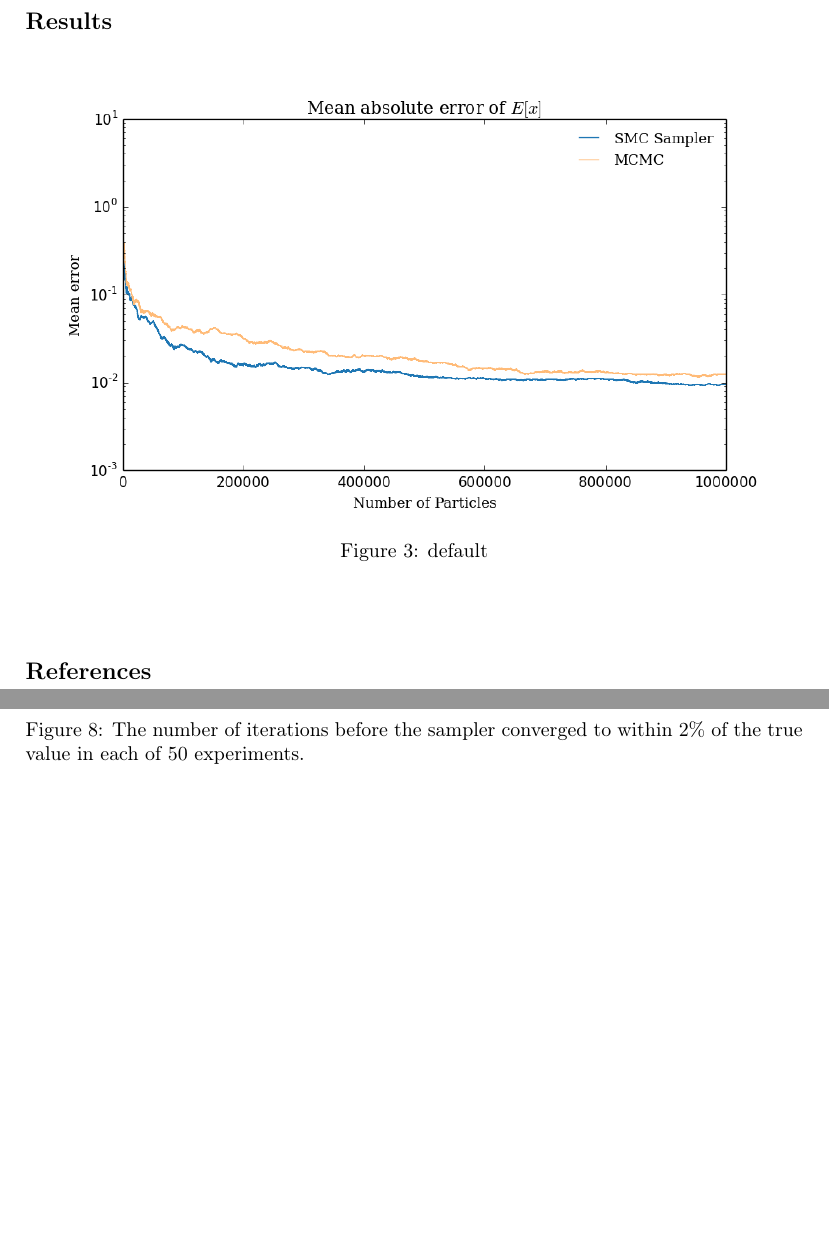
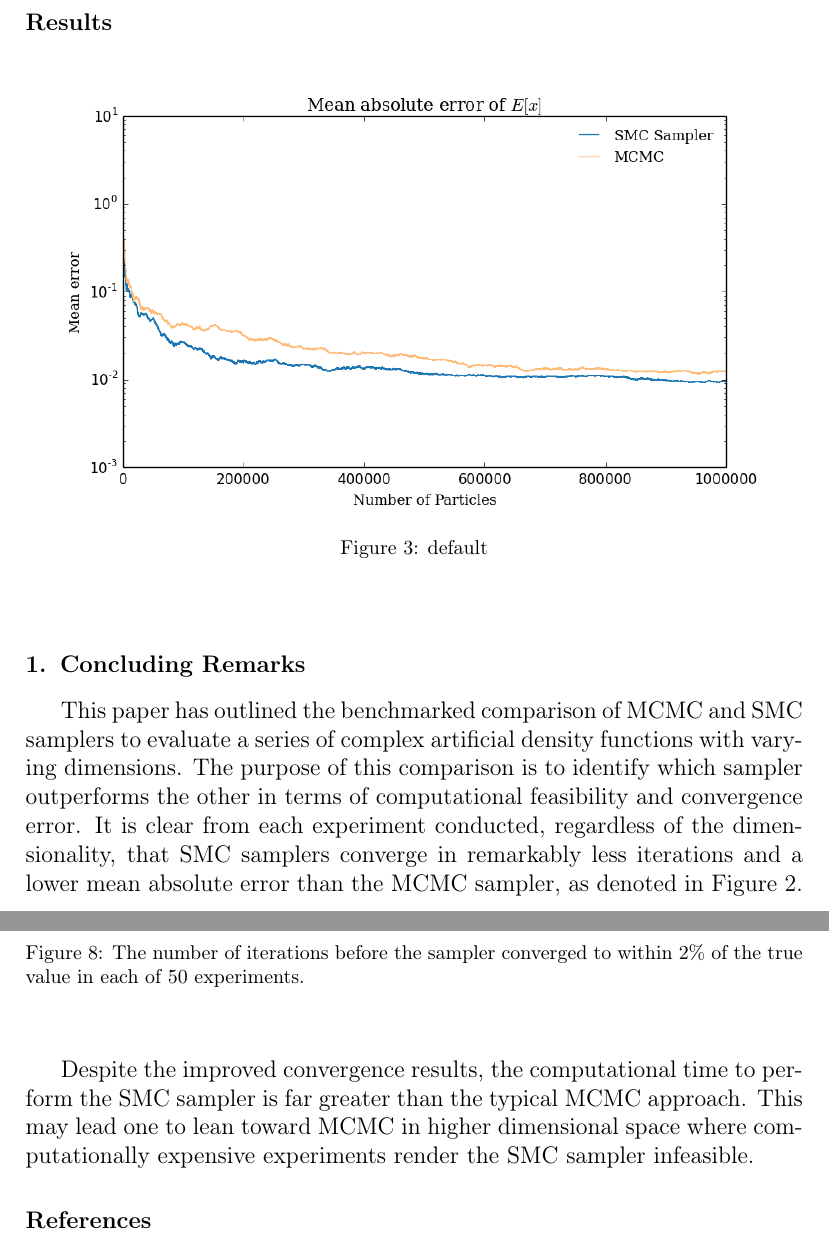
Before and after one commit to jhartford/BenchmarkingProject, a LaTeX paper (Report/520A_report.tex): two parts of pages 7 and 10 of 10, joined at a grey line, cut so that both start at the same text, the shorter picture padded with empty space. Compiled offline with pdfLaTeX; a missing bibliography style is replaced by a similar one.

Commit message:
conclusion update

```diff
--- a/Report/520A_report.tex
+++ b/Report/520A_report.tex
@@ -170,6 +170,13 @@ Finally, by considering average performance over 50 runs, we potentially miss po
 
 
 
+\section{Concluding Remarks}
+This paper has outlined the benchmarked comparison of MCMC and SMC samplers to evaluate a series of complex artificial density functions with varying dimensions. The purpose of this comparison is to identify which sampler outperforms the other in terms of computational feasibility and convergence error. It is clear from each experiment conducted, regardless of the dimensionality, that SMC samplers converge in remarkably less iterations and a lower mean absolute error than the MCMC sampler, as denoted in Figure \ref{convergence}.
+
+Despite the improved convergence results, the computational time to perform the SMC sampler is far greater than the typical MCMC approach. This may lead one to lean toward MCMC in higher dimensional space where computationally expensive experiments render the SMC sampler infeasible.
+
+
+
 \bibliographystyle{model1-num-names}
 \bibliography{sample.bib}
 
```
